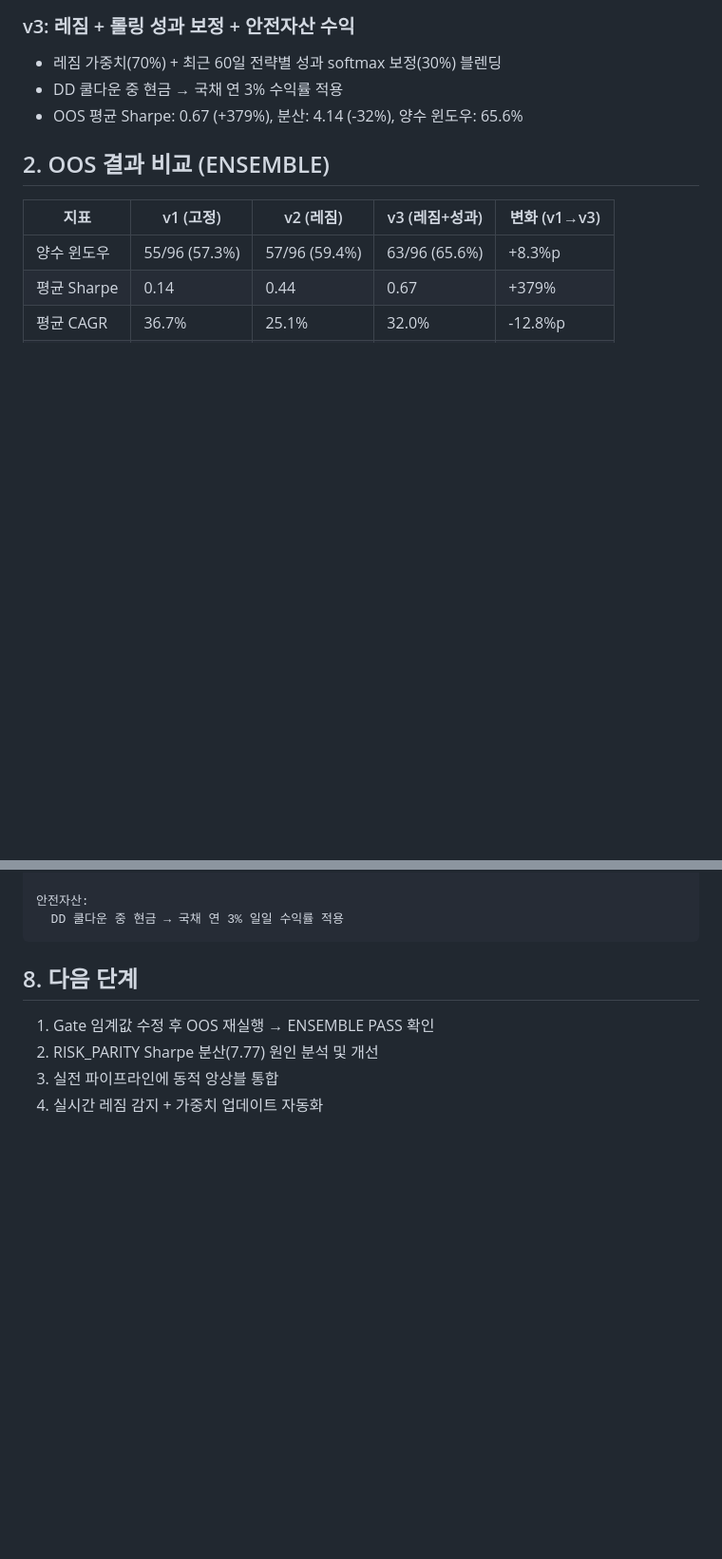
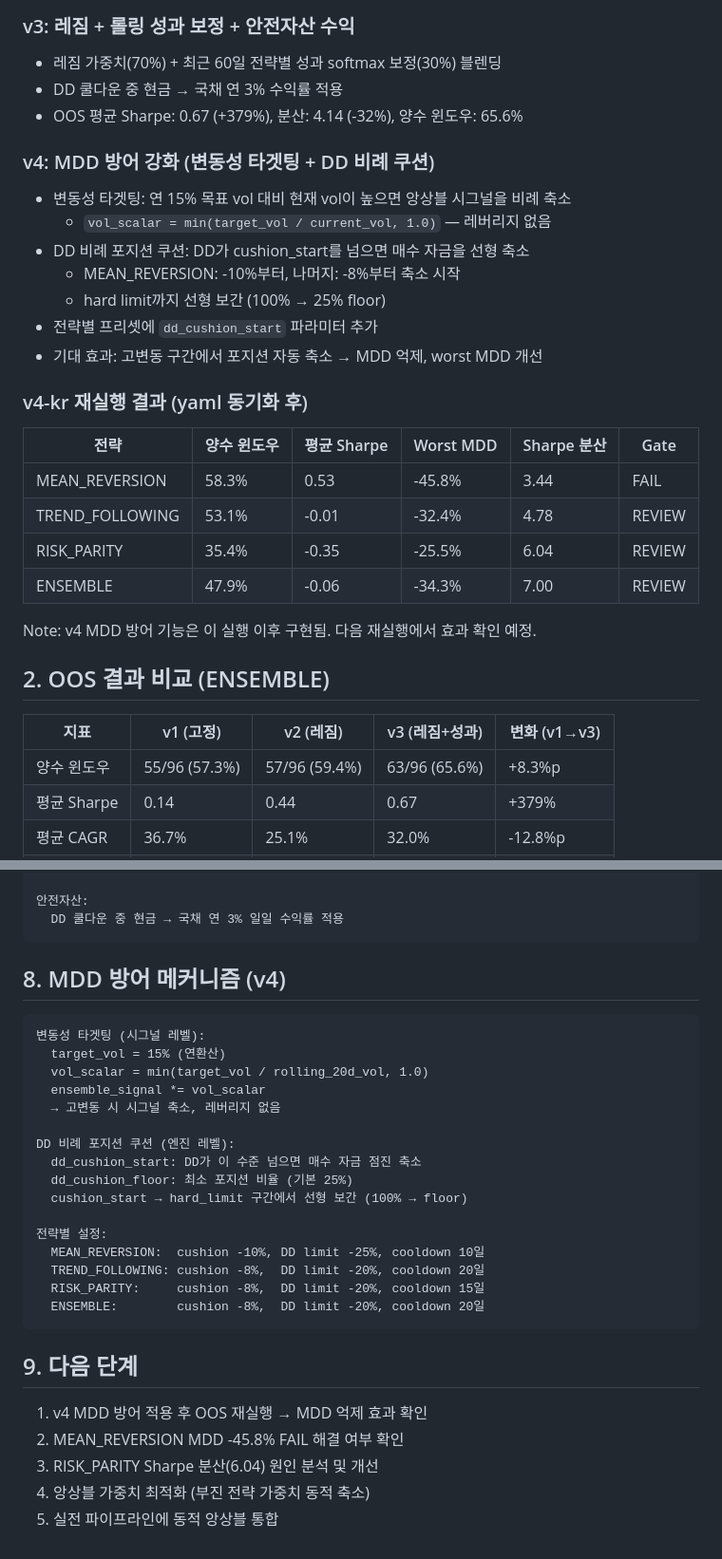
Before and after one commit to sucheol9773/aqts, a Markdown page: docs/backtest/oos-analysis-2026-04-06.md, 2 parts joined by grey strips. Shown at 95% size. Drawn GitHub-style; blank space fills up the shorter version.

Commit message:
docs: v4 MDD 방어 메커니즘 문서화 + v4-kr OOS 결과 추가
변동성 타겟팅, DD 비례 쿠션, 전략별 설정값 문서화.
yaml 동기화 후 재실행한 OOS 결과 테이블 추가.

Co-Authored-By: Claude Opus 4.6 <noreply@anthropic.com>

````diff
--- a/docs/backtest/oos-analysis-2026-04-06.md
+++ b/docs/backtest/oos-analysis-2026-04-06.md
@@ -23,6 +23,26 @@
 - 레짐 가중치(70%) + 최근 60일 전략별 성과 softmax 보정(30%) 블렌딩
 - DD 쿨다운 중 현금 → 국채 연 3% 수익률 적용
 - OOS 평균 Sharpe: 0.67 (+379%), 분산: 4.14 (-32%), 양수 윈도우: 65.6%
+
+### v4: MDD 방어 강화 (변동성 타겟팅 + DD 비례 쿠션)
+- 변동성 타겟팅: 연 15% 목표 vol 대비 현재 vol이 높으면 앙상블 시그널을 비례 축소
+  - `vol_scalar = min(target_vol / current_vol, 1.0)` — 레버리지 없음
+- DD 비례 포지션 쿠션: DD가 cushion_start를 넘으면 매수 자금을 선형 축소
+  - MEAN_REVERSION: -10%부터, 나머지: -8%부터 축소 시작
+  - hard limit까지 선형 보간 (100% → 25% floor)
+- 전략별 프리셋에 `dd_cushion_start` 파라미터 추가
+- 기대 효과: 고변동 구간에서 포지션 자동 축소 → MDD 억제, worst MDD 개선
+
+### v4-kr 재실행 결과 (yaml 동기화 후)
+
+| 전략 | 양수 윈도우 | 평균 Sharpe | Worst MDD | Sharpe 분산 | Gate |
+|---|---|---|---|---|---|
+| MEAN_REVERSION | 58.3% | 0.53 | -45.8% | 3.44 | FAIL |
+| TREND_FOLLOWING | 53.1% | -0.01 | -32.4% | 4.78 | REVIEW |
+| RISK_PARITY | 35.4% | -0.35 | -25.5% | 6.04 | REVIEW |
+| ENSEMBLE | 47.9% | -0.06 | -34.3% | 7.00 | REVIEW |
+
+Note: v4 MDD 방어 기능은 이 실행 이후 구현됨. 다음 재실행에서 효과 확인 예정.
 
 ## 2. OOS 결과 비교 (ENSEMBLE)
 
@@ -109,9 +129,31 @@ OOS 성과가 IS보다 높은 것은 동적 가중치가 특정 구간에서 특
   DD 쿨다운 중 현금 → 국채 연 3% 일일 수익률 적용
 ```
 
-## 8. 다음 단계
+## 8. MDD 방어 메커니즘 (v4)
 
-1. Gate 임계값 수정 후 OOS 재실행 → ENSEMBLE PASS 확인
-2. RISK_PARITY Sharpe 분산(7.77) 원인 분석 및 개선
-3. 실전 파이프라인에 동적 앙상블 통합
-4. 실시간 레짐 감지 + 가중치 업데이트 자동화
+```
+변동성 타겟팅 (시그널 레벨):
+  target_vol = 15% (연환산)
+  vol_scalar = min(target_vol / rolling_20d_vol, 1.0)
+  ensemble_signal *= vol_scalar
+  → 고변동 시 시그널 축소, 레버리지 없음
+
+DD 비례 포지션 쿠션 (엔진 레벨):
+  dd_cushion_start: DD가 이 수준 넘으면 매수 자금 점진 축소
+  dd_cushion_floor: 최소 포지션 비율 (기본 25%)
+  cushion_start → hard_limit 구간에서 선형 보간 (100% → floor)
+
+전략별 설정:
+  MEAN_REVERSION:  cushion -10%, DD limit -25%, cooldown 10일
+  TREND_FOLLOWING: cushion -8%,  DD limit -20%, cooldown 20일
+  RISK_PARITY:     cushion -8%,  DD limit -20%, cooldown 15일
+  ENSEMBLE:        cushion -8%,  DD limit -20%, cooldown 20일
+```
+
+## 9. 다음 단계
+
+1. v4 MDD 방어 적용 후 OOS 재실행 → MDD 억제 효과 확인
+2. MEAN_REVERSION MDD -45.8% FAIL 해결 여부 확인
+3. RISK_PARITY Sharpe 분산(6.04) 원인 분석 및 개선
+4. 앙상블 가중치 최적화 (부진 전략 가중치 동적 축소)
+5. 실전 파이프라인에 동적 앙상블 통합
````
